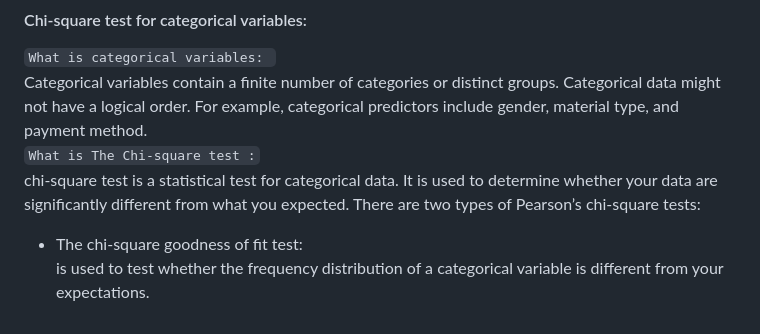
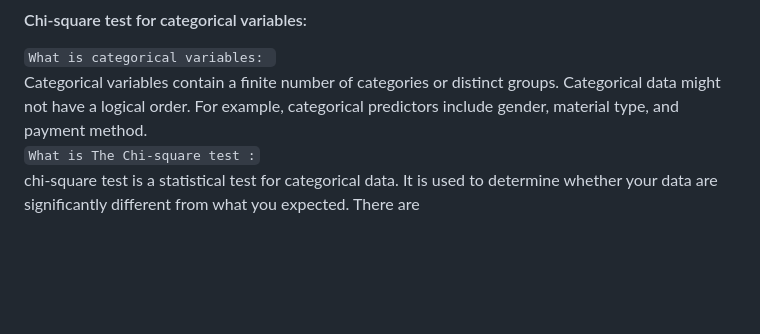
Before and after one commit to Sajid-Bit/Feature_Engineering, a Markdown page: README.md, the part around the change. GitHub-like rendering; blank space fills up the shorter version.

```diff
--- a/README.md
+++ b/README.md
@@ -62,6 +62,4 @@ Feature selection is key to creating easier to interpret and faster models, as w
 `What is categorical variables: ` <br/>
 Categorical variables contain a finite number of categories or distinct groups. Categorical data might not have a logical order. For example, categorical predictors include gender, material type, and payment method. <br/>
 `What is The Chi-square test :` <br/>
-chi-square test is a statistical test for categorical data. It is used to determine whether your data are significantly different from what you expected. There are two types of Pearson’s chi-square tests:
-* The chi-square goodness of fit test: <br/>
-is used to test whether the frequency distribution of a categorical variable is different from your expectations.
+chi-square test is a statistical test for categorical data. It is used to determine whether your data are significantly different from what you expected. There are
```
